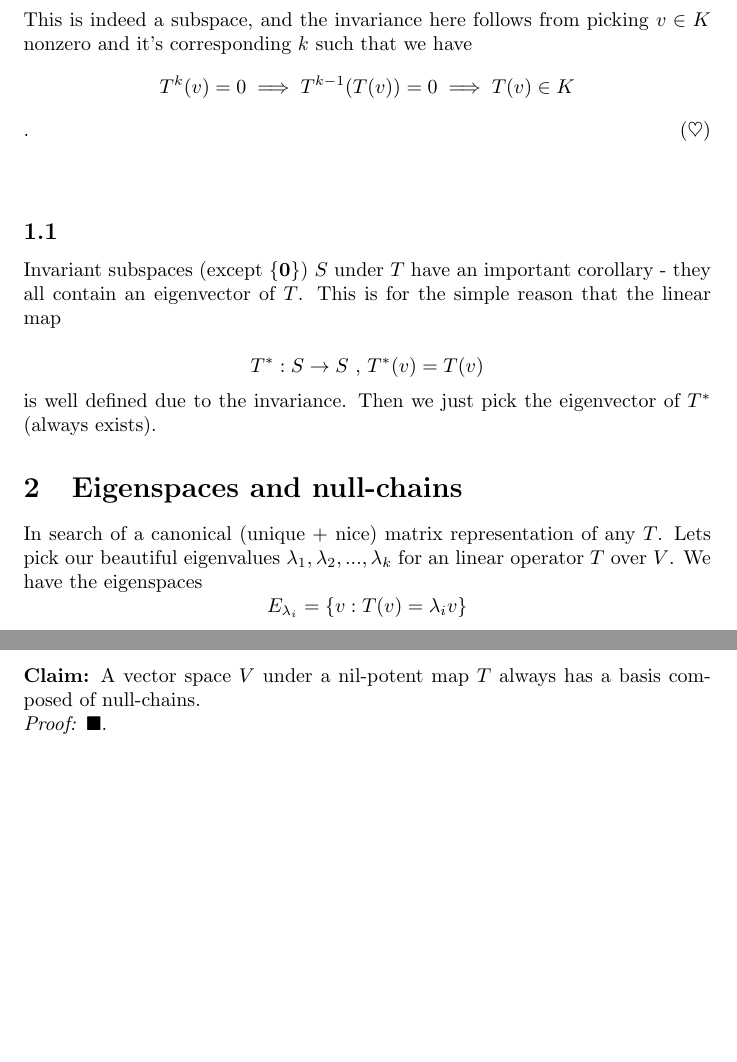
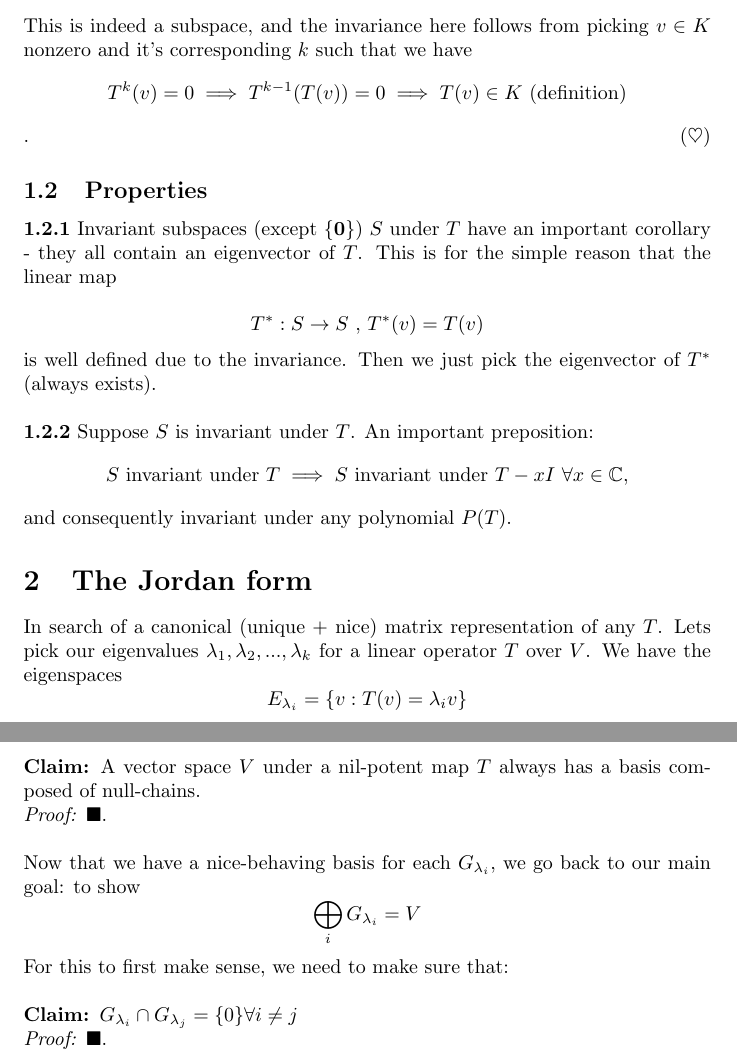
Before and after one commit to AlbertLin2288/First-Year-Project, a LaTeX document (draft.tex): two parts of pages 2 and 4 of 4, joined at a grey line, cut so that both start at the same text, the shorter picture padded with empty space. Compiled offline with pdfLaTeX.

Commit message:
Update on Overleaf.

```diff
--- a/draft.tex
+++ b/draft.tex
@@ -36,15 +37,17 @@ Another example, important for later work, is the generalized kernel $$K=\{v: \e
 This is indeed a subspace, and the invariance here follows from picking $v\in K$ nonzero and it's corresponding $k$ such that we have
-$$T^k(v)=0\implies T^{k-1}(T(v))=0\implies T(v)\in K$$.
-\hfill $(\heartsuit)$ \\ \\
-\subsection{}
-Invariant subspaces (except $\{\mathbf{0}\}$) $S$ under $T$ have an important corollary - they all contain an eigenvector of $T$. This is for the simple reason that the linear map
+$$T^k(v)=0\implies T^{k-1}(T(v))=0\implies T(v)\in K\ (\text{definition})$$.
+\hfill $(\heartsuit)$
+\subsection{Properties}
+\textbf{1.2.1} Invariant subspaces (except $\{\mathbf{0}\}$) $S$ under $T$ have an important corollary - they all contain an eigenvector of $T$. This is for the simple reason that the linear map
 
  $$T^*:S\rightarrow S\ \text{,} \ T^*(v)=T(v)$$
-is well defined due to the invariance. Then we just pick the eigenvector of $T^*$ (always exists).
+is well defined due to the invariance. Then we just pick the eigenvector of $T^*$ (always exists).\\ \\
+\textbf{1.2.2} Suppose $S$ is invariant under $T$. An important preposition: $$S\ \text{invariant under } T\implies S\ \text{invariant under } T-xI\ \forall x\in \mathbb{C},$$ and consequently invariant under any polynomial $P(T)$.
 
-\section{Eigenspaces and null-chains}
+
+\section{The Jordan form}
 In search of a canonical (unique $+$ nice) matrix representation of any $T$.
-Lets pick our beautiful eigenvalues $\lambda_1, \lambda_2,...,\lambda_k$ for an linear operator $T$ over $V$.
+Lets pick our eigenvalues $\lambda_1, \lambda_2,...,\lambda_k$ for a linear operator $T$ over $V$.
 We have the eigenspaces $$E_{\lambda_{i}}=\{v: T(v)=\lambda_i v\}$$
 It is important to know that $$E_{\lambda_i}\cap E_{\lambda_j}=\{0\}  \ \text {, for all }i<j\leq k,$$and that for an arbitrary basis $\beta_i$ for $E_{\lambda_i}$, the set $$\bigcup_{i=1}^{k} \beta_i$$is linearly independent.$\newline$$\newline$
 One may wonder: how nice would it be if $\bigoplus_{i=1}^{k} E_{\lambda_i}$ spans the whole space - then $\bigcup \beta_i$ may be our basis.
@@ -81,7 +84,13 @@ A=\begin{pmatrix}
 The trick is to pick multiple such chains. In fact: \\ \\
 \textbf{Claim:} A vector space $V$ under a nil-potent map $T$ always has a basis composed of null-chains. \\
 \textit{Proof:}
-$\blacksquare.$
+$\blacksquare.$ \\ \\
+Now that we have a nice-behaving basis for each $G_{\lambda_i}$, we go back to our main goal: to show $$\bigoplus_iG_{\lambda_i}=V$$
+For this to first make sense, we need to make sure that:\\ \\
+\textbf{Claim: }$G_{\lambda_i}\cap G_{\lambda_j}=\{0\} \forall i\neq j$\\
+\textit{Proof:} $\blacksquare .$ \\ \\
+
+
 
 
 
```
Also changed, not shown: proofs_for_span.tex (+4 -4 lines), draft.tex (9 more changed lines).
